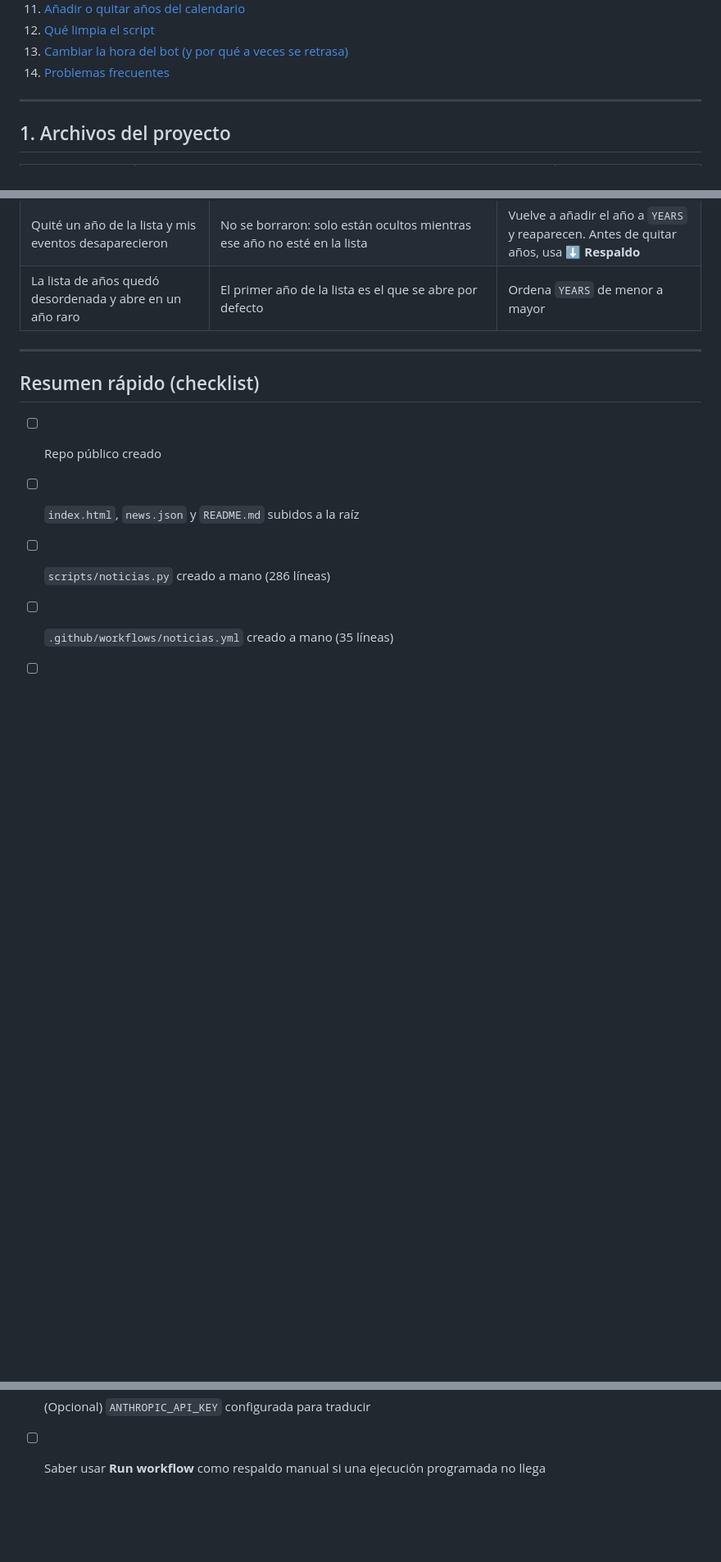
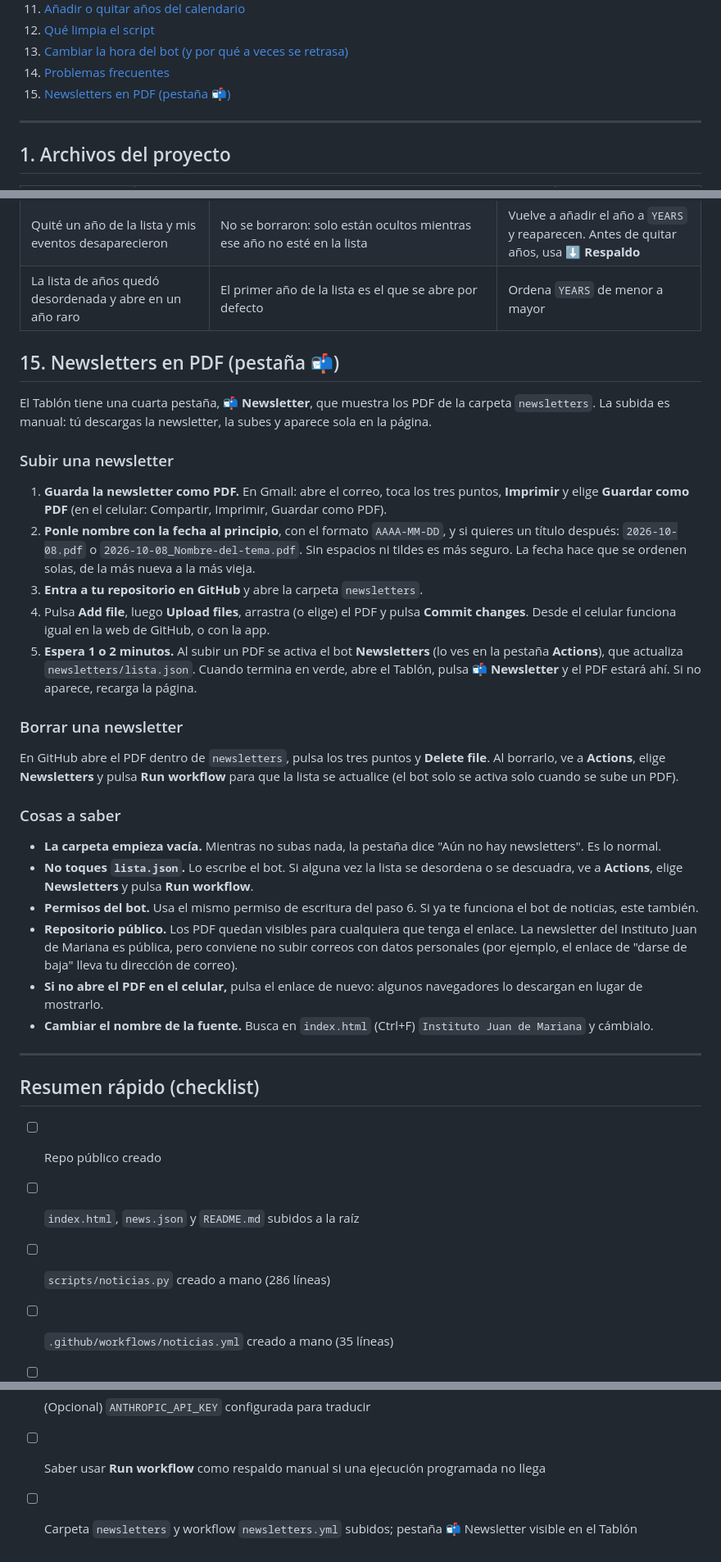
Before and after one commit to Antonio215rcd/Guia-santa-Lord-of-Fogata, a Markdown page: README.md, 3 parts joined by grey strips. Shown at 82% size. GitHub-like rendering; blank space fills up the shorter version.

```diff
--- a/README.md
+++ b/README.md
@@ -28,6 +28,7 @@ Por defecto el calendario cubre **2026–2030**. Más abajo se explica cómo amp
 12. [Qué limpia el script](#12-qué-limpia-el-script)
 13. [Cambiar la hora del bot (y por qué a veces se retrasa)](#13-cambiar-la-hora-del-bot-y-por-qué-a-veces-se-retrasa)
 14. [Problemas frecuentes](#14-problemas-frecuentes)
+15. [Newsletters en PDF (pestaña 📬)](#15-newsletters-en-pdf-pestaña-)
 
 ---
 
@@ -479,6 +485,31 @@ Un cambio en el `cron` vale desde el siguiente horario programado. No dispara un
 | Quité un año de la lista y mis eventos desaparecieron | No se borraron: solo están ocultos mientras ese año no esté en la lista | Vuelve a añadir el año a `YEARS` y reaparecen. Antes de quitar años, usa **⬇ Respaldo** |
 | La lista de años quedó desordenada y abre en un año raro | El primer año de la lista es el que se abre por defecto | Ordena `YEARS` de menor a mayor |
 
+## 15. Newsletters en PDF (pestaña 📬)
+
+El Tablón tiene una cuarta pestaña, **📬 Newsletter**, que muestra los PDF de la carpeta `newsletters`. La subida es manual: tú descargas la newsletter, la subes y aparece sola en la página.
+
+### Subir una newsletter
+
+1. **Guarda la newsletter como PDF.** En Gmail: abre el correo, toca los tres puntos, **Imprimir** y elige **Guardar como PDF** (en el celular: Compartir, Imprimir, Guardar como PDF).
+2. **Ponle nombre con la fecha al principio**, con el formato `AAAA-MM-DD`, y si quieres un título después: `2026-10-08.pdf` o `2026-10-08_Nombre-del-tema.pdf`. Sin espacios ni tildes es más seguro. La fecha hace que se ordenen solas, de la más nueva a la más vieja.
+3. **Entra a tu repositorio en GitHub** y abre la carpeta `newsletters`.
+4. Pulsa **Add file**, luego **Upload files**, arrastra (o elige) el PDF y pulsa **Commit changes**. Desde el celular funciona igual en la web de GitHub, o con la app.
+5. **Espera 1 o 2 minutos.** Al subir un PDF se activa el bot **Newsletters** (lo ves en la pestaña **Actions**), que actualiza `newsletters/lista.json`. Cuando termina en verde, abre el Tablón, pulsa **📬 Newsletter** y el PDF estará ahí. Si no aparece, recarga la página.
+
+### Borrar una newsletter
+
+En GitHub abre el PDF dentro de `newsletters`, pulsa los tres puntos y **Delete file**. Al borrarlo, ve a **Actions**, elige **Newsletters** y pulsa **Run workflow** para que la lista se actualice (el bot solo se activa solo cuando se sube un PDF).
+
+### Cosas a saber
+
+- **La carpeta empieza vacía.** Mientras no subas nada, la pestaña dice "Aún no hay newsletters". Es lo normal.
+- **No toques `lista.json`.** Lo escribe el bot. Si alguna vez la lista se desordena o se descuadra, ve a **Actions**, elige **Newsletters** y pulsa **Run workflow**.
+- **Permisos del bot.** Usa el mismo permiso de escritura del paso 6. Si ya te funciona el bot de noticias, este también.
+- **Repositorio público.** Los PDF quedan visibles para cualquiera que tenga el enlace. La newsletter del Instituto Juan de Mariana es pública, pero conviene no subir correos con datos personales (por ejemplo, el enlace de "darse de baja" lleva tu dirección de correo).
+- **Si no abre el PDF en el celular,** pulsa el enlace de nuevo: algunos navegadores lo descargan en lugar de mostrarlo.
+- **Cambiar el nombre de la fuente.** Busca en `index.html` (Ctrl+F) `Instituto Juan de Mariana` y cámbialo.
+
 ---
 
 ## Resumen rápido (checklist)
@@ -499,3 +530,4 @@ Un cambio en el `cron` vale desde el siguiente horario programado. No dispara un
 - [ ] `bienvenida.mp3` subido y la voz suena con el primer clic; la barra 🔊 Voz regula el volumen
 - [ ] (Opcional) `ANTHROPIC_API_KEY` configurada para traducir
 - [ ] Saber usar **Run workflow** como respaldo manual si una ejecución programada no llega
+- [ ] Carpeta `newsletters` y workflow `newsletters.yml` subidos; pestaña 📬 Newsletter visible en el Tablón
```
Also changed, not shown: other parts of README.md (+5 -0 lines).
